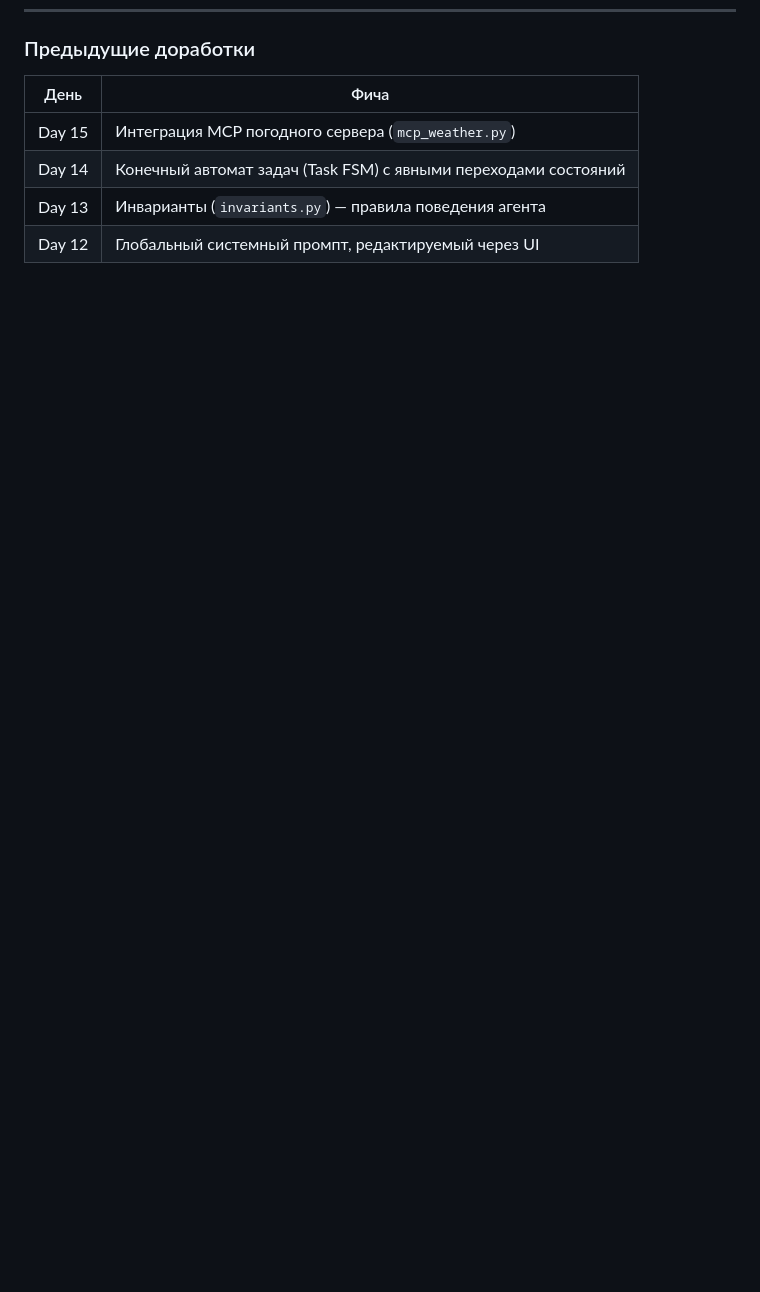
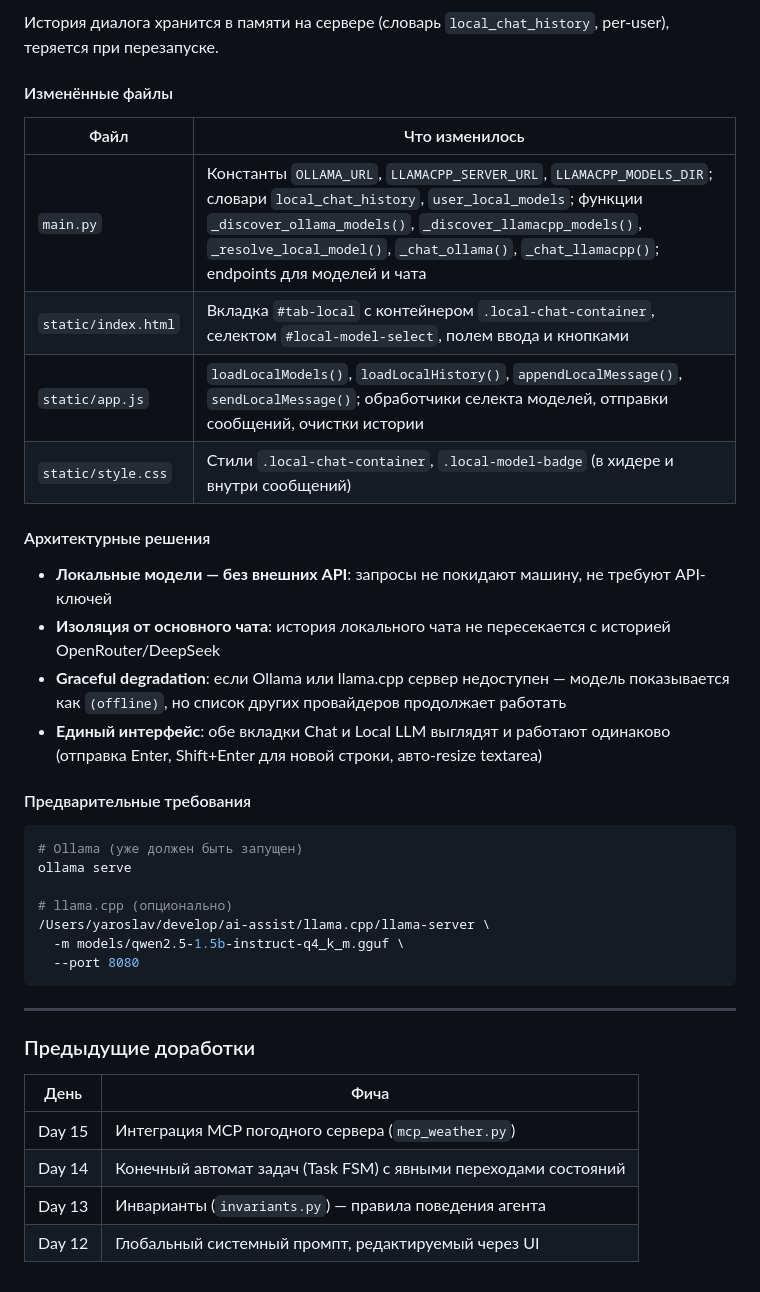
Before and after one commit to yapronichev-std/ai-advent, a Markdown page: FirstAgent/README.md, the part around one of its changes. Drawn GitHub-style; blank space fills up the shorter version.

Commit message:
docs: add Day 26 entry — Local LLM tab with Ollama + llama.cpp
Co-Authored-By: Claude Opus 4.8 <noreply@anthropic.com>

````diff
--- a/FirstAgent/README.md
+++ b/FirstAgent/README.md
@@ -754,3 +808,35 @@ Semantic search did not find documents relevant enough...
+История диалога хранится в памяти на сервере (словарь `local_chat_history`, per-user), теряется при перезапуске.
+
+#### Изменённые файлы
+
+| Файл | Что изменилось |
+|---|---|
+| `main.py` | Константы `OLLAMA_URL`, `LLAMACPP_SERVER_URL`, `LLAMACPP_MODELS_DIR`; словари `local_chat_history`, `user_local_models`; функции `_discover_ollama_models()`, `_discover_llamacpp_models()`, `_resolve_local_model()`, `_chat_ollama()`, `_chat_llamacpp()`; endpoints для моделей и чата |
+| `static/index.html` | Вкладка `#tab-local` с контейнером `.local-chat-container`, селектом `#local-model-select`, полем ввода и кнопками |
+| `static/app.js` | `loadLocalModels()`, `loadLocalHistory()`, `appendLocalMessage()`, `sendLocalMessage()`; обработчики селекта моделей, отправки сообщений, очистки истории |
+| `static/style.css` | Стили `.local-chat-container`, `.local-model-badge` (в хидере и внутри сообщений) |
+
+#### Архитектурные решения
+
+- **Локальные модели — без внешних API**: запросы не покидают машину, не требуют API-ключей
+- **Изоляция от основного чата**: история локального чата не пересекается с историей OpenRouter/DeepSeek
+- **Graceful degradation**: если Ollama или llama.cpp сервер недоступен — модель показывается как `(offline)`, но список других провайдеров продолжает работать
+- **Единый интерфейс**: обе вкладки Chat и Local LLM выглядят и работают одинаково (отправка Enter, Shift+Enter для новой строки, авто-resize textarea)
+
+#### Предварительные требования
+
+```bash
+# Ollama (уже должен быть запущен)
+ollama serve
+
+# llama.cpp (опционально)
+/Users/yaroslav/develop/ai-assist/llama.cpp/llama-server \
+  -m models/qwen2.5-1.5b-instruct-q4_k_m.gguf \
+  --port 8080
+```
+
+---
+
 ### Предыдущие доработки
 
 | День | Фича |
````
Also changed, not shown: other parts of FirstAgent/README.md (+54 -0 lines).
